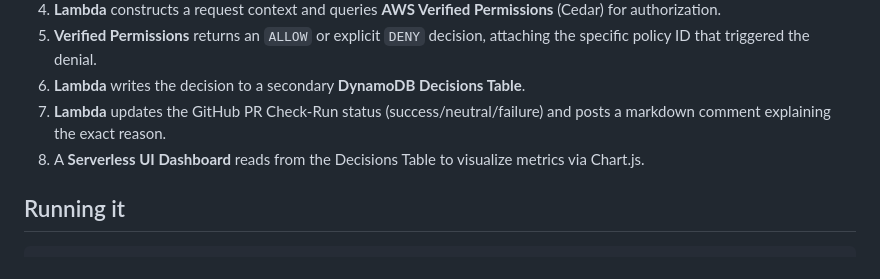
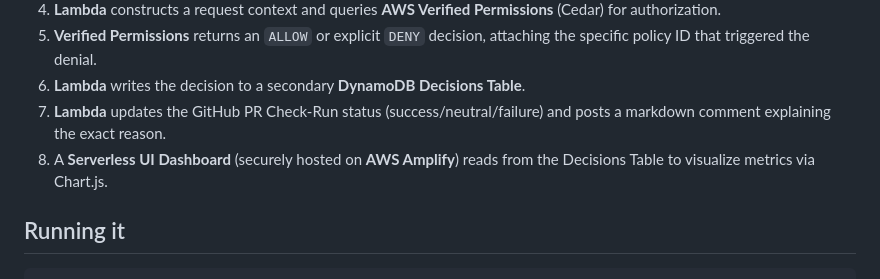
Before and after one commit to akarshjain05/Cedar-Merge-Gatekeeper, a Markdown page: README.md, the part around one of its changes. GitHub-like rendering.

Commit message:
docs: add live AWS Amplify dashboard URL and update architecture

```diff
--- a/README.md
+++ b/README.md
@@ -30,7 +32,7 @@ Building this over the last few days was a massive learning experience. Specific
 5. **Verified Permissions** returns an `ALLOW` or explicit `DENY` decision, attaching the specific policy ID that triggered the denial.
 6. **Lambda** writes the decision to a secondary **DynamoDB Decisions Table**.
 7. **Lambda** updates the GitHub PR Check-Run status (success/neutral/failure) and posts a markdown comment explaining the exact reason.
-8. A **Serverless UI Dashboard** reads from the Decisions Table to visualize metrics via Chart.js.
+8. A **Serverless UI Dashboard** (securely hosted on **AWS Amplify**) reads from the Decisions Table to visualize metrics via Chart.js.
 
 ## Running it
 
```
Also changed, not shown: other parts of README.md (+2 -0 lines).
